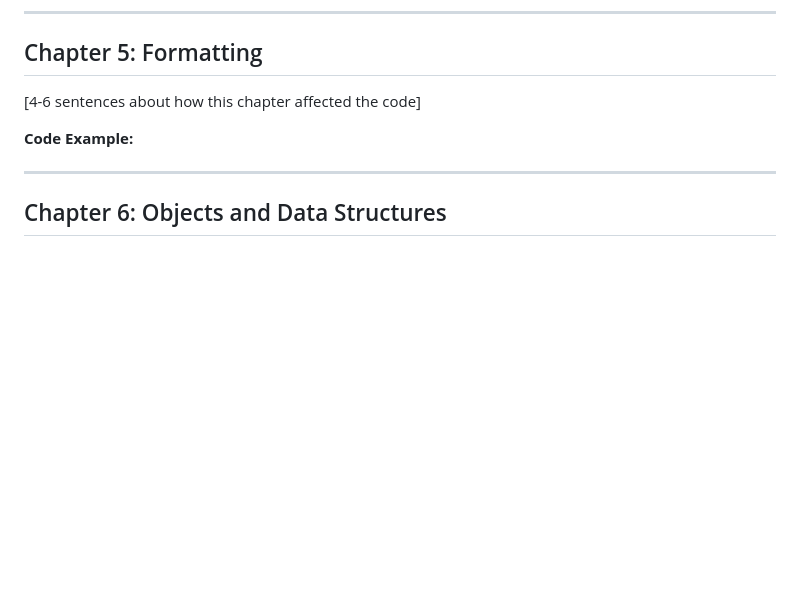
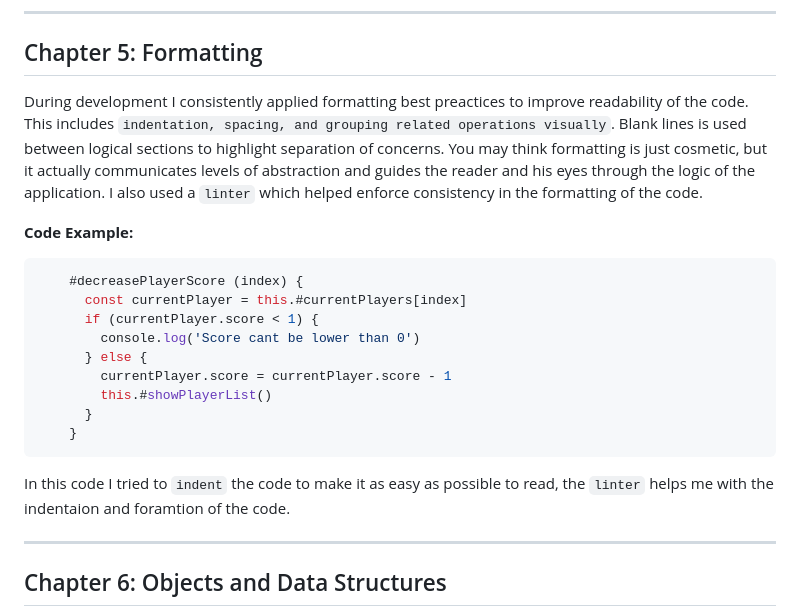
Before and after one commit to IsakThornqvist/Assignment-L3, a Markdown page: Reflection.md, the part around the change. Drawn GitHub-style; blank space fills up the shorter version.

Commit message:
Add chapter 5 reflection

````diff
--- a/Reflection.md
+++ b/Reflection.md
@@ -142,12 +142,21 @@ The code shows comments are used only when necessary, explaining why rather than
 ---
 
 ## Chapter 5: Formatting
-
-[4-6 sentences about how this chapter affected the code]
-
+During development I consistently applied formatting best preactices to improve readability of the code. This includes `indentation, spacing, and grouping related operations visually`. Blank lines is used between logical sections to highlight separation of concerns. You may think formatting is just cosmetic, but it actually communicates levels of abstraction and guides the reader and his eyes through the logic of the application. I also used a `linter` which helped enforce consistency in the formatting of the code.
 
 **Code Example:**
-
+```js
+    #decreasePlayerScore (index) {
+      const currentPlayer = this.#currentPlayers[index]
+      if (currentPlayer.score < 1) {
+        console.log('Score cant be lower than 0')
+      } else {
+        currentPlayer.score = currentPlayer.score - 1
+        this.#showPlayerList()
+      }
+    }
+```
+In this code I tried to `indent` the code to make it as easy as possible to read, the `linter` helps me with the indentaion and foramtion of the code.
 
 ---
 
````
